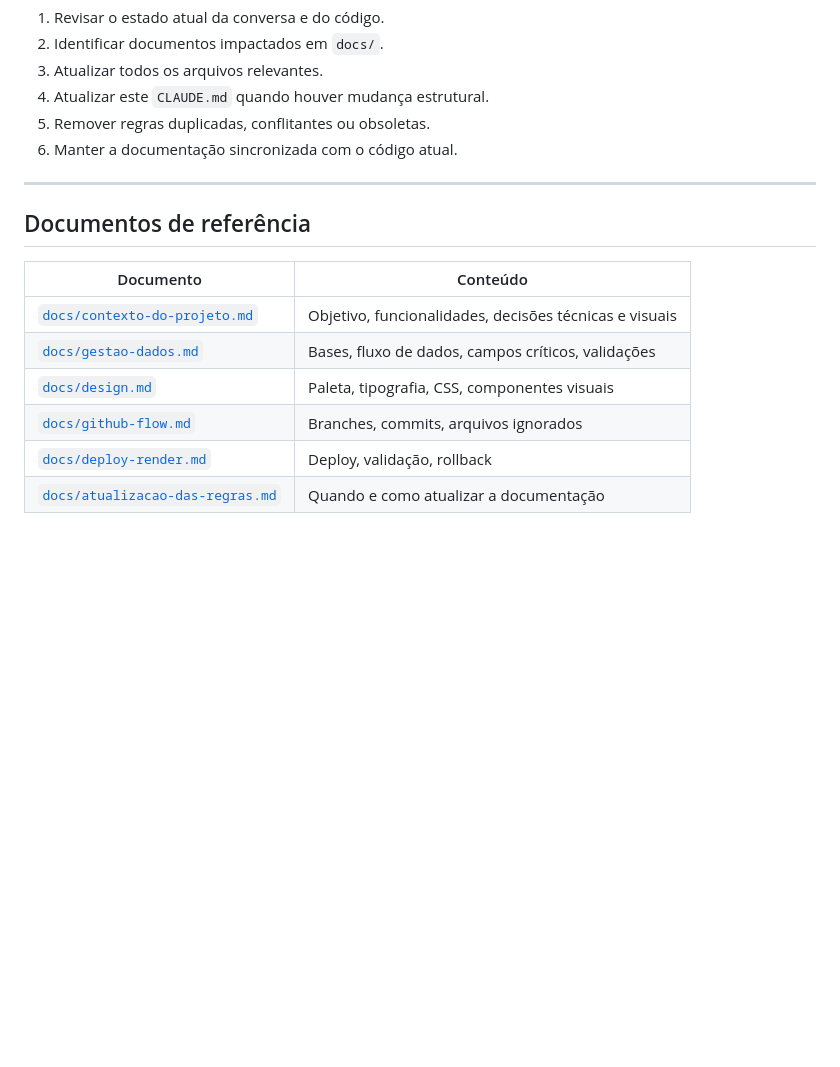
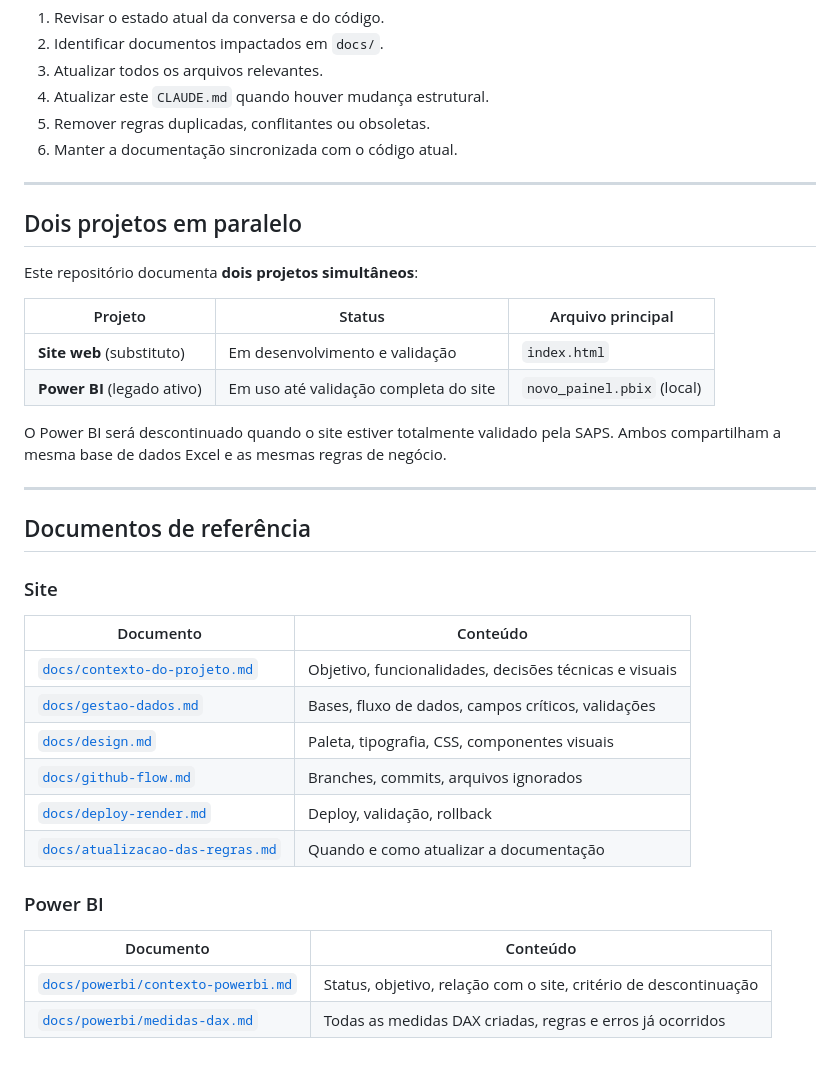
Before and after one commit to gaiafranklinalexandre-blip/Credenciamentos, a Markdown page: CLAUDE.md, the part around the change. GitHub-like rendering; blank space fills up the shorter version.

```diff
--- a/CLAUDE.md
+++ b/CLAUDE.md
@@ -122,8 +122,22 @@ Sempre que o contexto do projeto mudar:
 
 ---
 
+## Dois projetos em paralelo
+
+Este repositório documenta **dois projetos simultâneos**:
+
+| Projeto | Status | Arquivo principal |
+|---|---|---|
+| **Site web** (substituto) | Em desenvolvimento e validação | `index.html` |
+| **Power BI** (legado ativo) | Em uso até validação completa do site | `novo_painel.pbix` (local) |
+
+O Power BI será descontinuado quando o site estiver totalmente validado pela SAPS. Ambos compartilham a mesma base de dados Excel e as mesmas regras de negócio.
+
+---
+
 ## Documentos de referência
 
+### Site
 | Documento | Conteúdo |
 |---|---|
 | [`docs/contexto-do-projeto.md`](docs/contexto-do-projeto.md) | Objetivo, funcionalidades, decisões técnicas e visuais |
@@ -132,3 +146,9 @@ Sempre que o contexto do projeto mudar:
 | [`docs/github-flow.md`](docs/github-flow.md) | Branches, commits, arquivos ignorados |
 | [`docs/deploy-render.md`](docs/deploy-render.md) | Deploy, validação, rollback |
 | [`docs/atualizacao-das-regras.md`](docs/atualizacao-das-regras.md) | Quando e como atualizar a documentação |
+
+### Power BI
+| Documento | Conteúdo |
+|---|---|
+| [`docs/powerbi/contexto-powerbi.md`](docs/powerbi/contexto-powerbi.md) | Status, objetivo, relação com o site, critério de descontinuação |
+| [`docs/powerbi/medidas-dax.md`](docs/powerbi/medidas-dax.md) | Todas as medidas DAX criadas, regras e erros já ocorridos |
```
Also changed, not shown: docs/powerbi/contexto-powerbi.md (added, +36 -0 lines), docs/powerbi/medidas-dax.md (added, +228 -0 lines).
